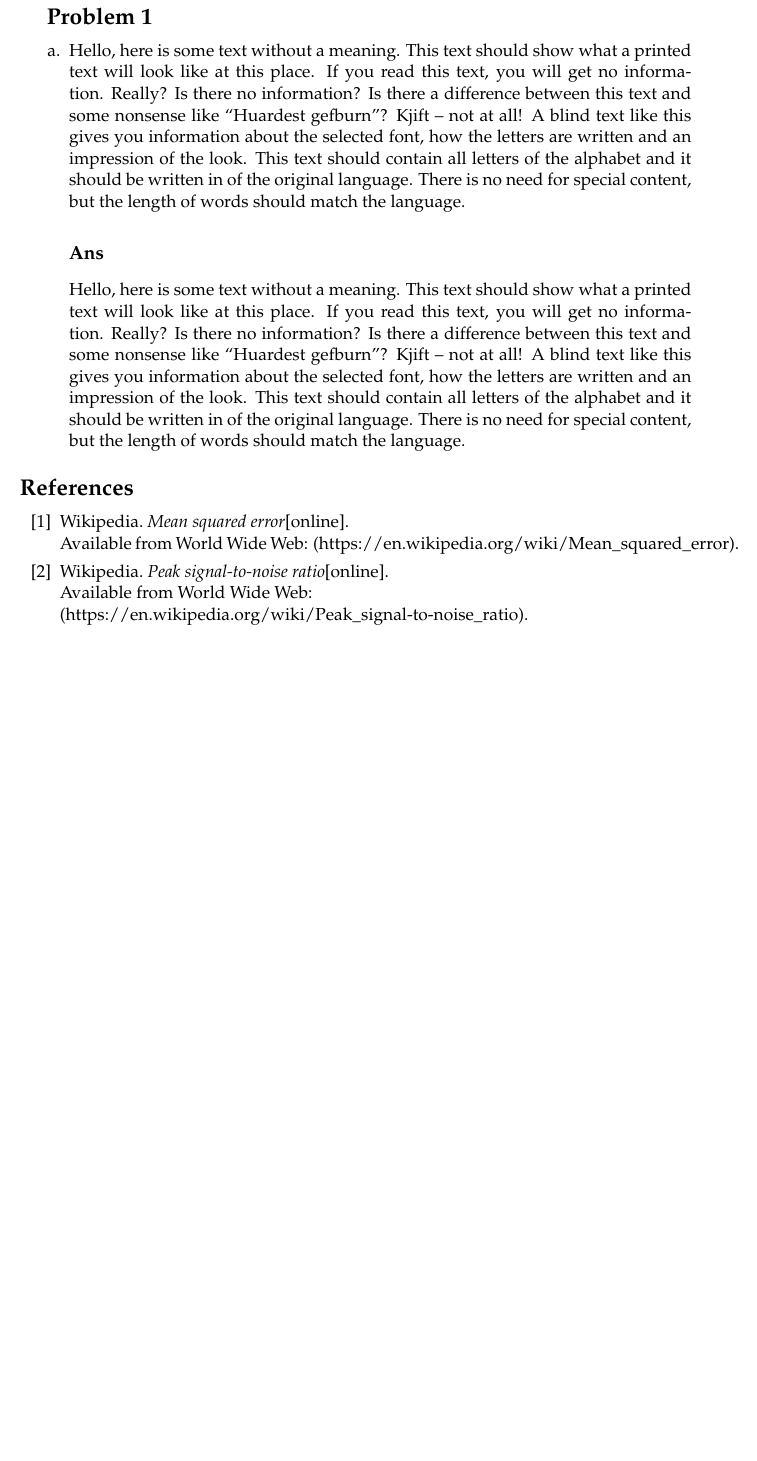
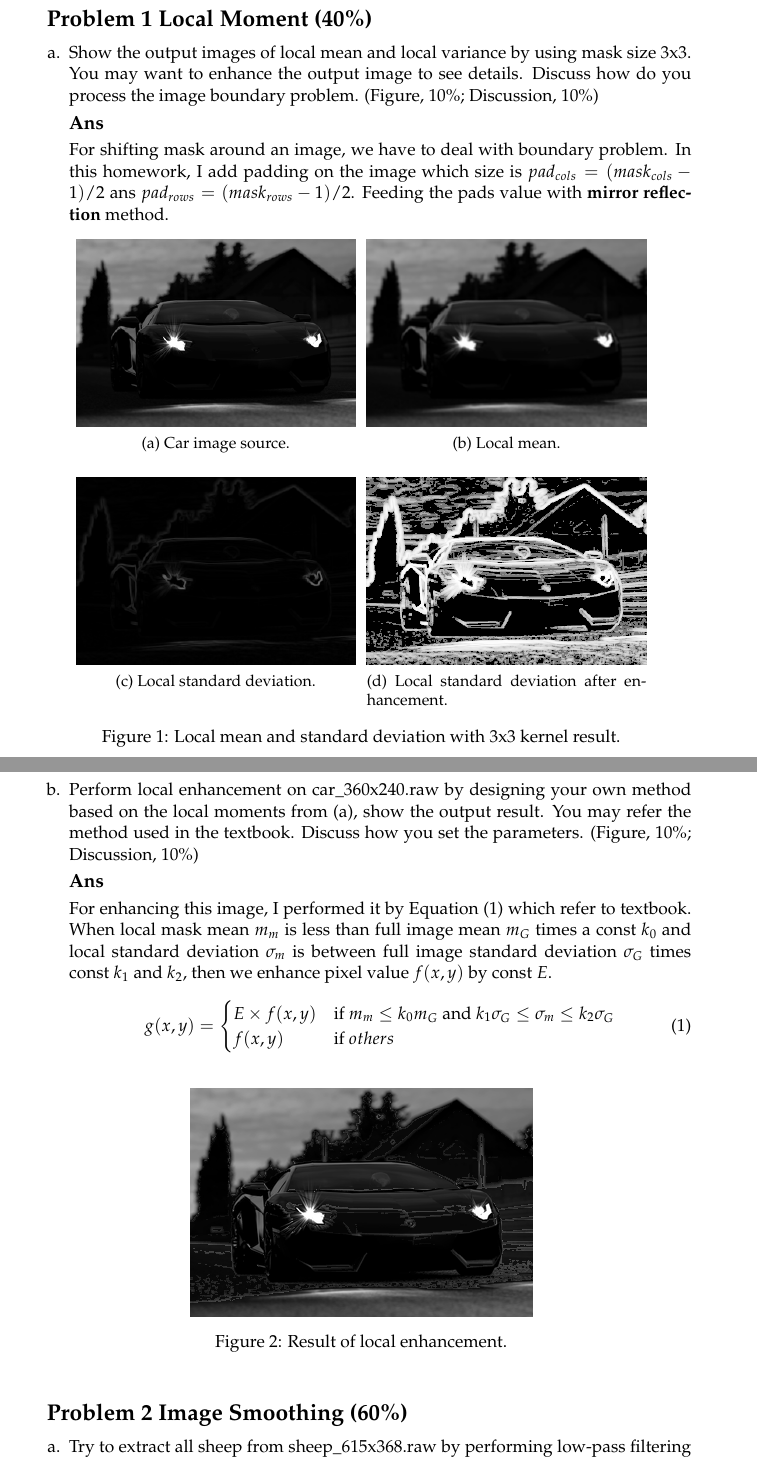
Before and after one commit to justin-changqi/2018_fall_computer_vision, a LaTeX problem sheet (hw4-1_local_moment_smooth_shap/report/HW#4-1_106368002_report.tex): part of page 2 of 2 before the commit and two parts of pages 3 and 4 of 5 after it, the two joined at a grey line, cut at the place of the change, the shorter picture padded with empty space. Compiled offline with pdfLaTeX.

Commit message:
Finish hw4-1 report

```diff
--- a/hw4-1_local_moment_smooth_shap/report/HW#4-1_106368002_report.tex
+++ b/hw4-1_local_moment_smooth_shap/report/HW#4-1_106368002_report.tex
@@ -64,7 +64,11 @@
 }%
 \item[]}{\end{list}}
 
-\titlespacing*{\section} {-7pt}{2.5ex plus 1ex minus .2ex}{1.3ex plus .2ex}
+\titlespacing*{\section}
+{-7pt}{2.5ex plus 1ex minus .2ex}{1.3ex plus .2ex}
+
+\titlespacing*{\subsection}
+{0pt}{0.1\baselineskip}{0.1\baselineskip}
 
 \begin{document}
 
@@ -146,19 +150,73 @@
 	\end{titlepage}
 	\begin{reportsection}{-1cm}{-1cm}
 		%----------------------------------------------------------------------------------------
-		\section*{Problem 1}
+		\section*{Problem 1 Local Moment (40\%)}
 		\begin{enumerate}[label=\alph*.]
 			\item
-			      \blindtext[1]
-			      \subsection*{Ans}
-			      \blindtext[1]
+        Show the output images of local mean and local variance by using mask size 3x3.
+        You may want to enhance the output image to see details. Discuss how do you
+        process the image boundary problem. (Figure, 10\%; Discussion, 10\%)
+				\subsection*{Ans}
+				For shifting mask around an image, we have to deal with boundary problem. In this
+				homework, I add padding on the image which size is $pad_{cols}=(mask_{cols}-1)/2$
+				ans $pad_{rows}=(mask_{rows}-1)/2$. Feeding the pads value with \textbf{mirror reflection}
+				method.
+				\begin{figure}[h!]
+					\centering
+					\begin{subfigure}[t]{0.49\linewidth}
+						\includegraphics[width=\textwidth]{{"../result_img/problem1/car"}.png}
+						\caption{Car image source.}
+					\end{subfigure}
+					\hfill
+					\begin{subfigure}[t]{0.49\linewidth}
+						\includegraphics[width=\textwidth]{{"../result_img/problem1/local_mean"}.png}
+						\caption{Local mean.}
+					\end{subfigure}
+					\vskip\baselineskip
+					\begin{subfigure}[t]{0.49\linewidth}
+						\includegraphics[width=\textwidth]{{"../result_img/problem1/local_variance"}.png}
+						\caption{Local standard deviation.}
+					\end{subfigure}
+					\hfill
+					\begin{subfigure}[t]{0.49\linewidth}
+						\includegraphics[width=\textwidth]{{"../result_img/problem1/local_variance_eq"}.png}
+						\caption{ Local standard deviation after enhancement.}
+					\end{subfigure}
+					\caption{Local mean and standard deviation with 3x3 kernel result.}
+					\label{fig:p1_result}
+				\end{figure}
+        \newpage
+      \item
+        Perform local enhancement on car\_360x240.raw by designing your own method based
+        on the local moments from (a), show the output result. You may refer the method
+        used in the textbook. Discuss how you set the parameters. (Figure, 10\%;
+        Discussion, 10\%)
+				\subsection*{Ans}
+				For enhancing this image, I performed it by Equation~(\ref{eqt:enhc}) which refer to textbook.
+				When local mask mean $m_{m}$ is less than full image mean $m_{G}$ times a const $k_{0}$ and
+				local standard deviation $\sigma_{m}$ is between full image standard deviation $\sigma_{G}$ times
+				const $k_1$ and $k_2$, then we enhance pixel value $f(x, y)$ by const $E$.
+				\begin{equation}
+					g(x, y) =
+					\begin{cases}
+						E \times f(x, y)	& \text{if } m_{m} \leq k_{0}m_{G} \text{ and }
+																k_{1}\sigma_{G} \leq \sigma_{m} \leq k_{2}\sigma_{G}\\
+						f(x, y)      			& \text{if } others
+					\end{cases}
+					\label{eqt:enhc}
+				\end{equation}
+				\begin{figure}[h]
+					\centering
+					\includegraphics[width=.6\textwidth]{{"../result_img/problem1/local_enhancement"}.png}
+					\caption{Result of local enhancement.}
+					\label{fig:local-enhancement}
+				\end{figure}
+        % \blindtext[1]
 		\end{enumerate}
-
-		\begin{thebibliography}{9}
-			\bibitem{MSE-wiki} Wikipedia. \emph{Mean squared error}[online]. \\
-			Available from World Wide Web: (https://en.wikipedia.org/wiki/Mean\_squared\_error).
-			\bibitem{PSNR-wiki} Wikipedia. \emph{Peak signal-to-noise ratio}[online].\\
-			Available from World Wide Web: \\
-			(https://en.wikipedia.org/wiki/Peak\_signal-to-noise\_ratio).
-		\end{thebibliography}
-
+	\end{reportsection}
+	% \newpage
+  \begin{reportsection}{-1cm}{-1cm}
+    \section*{Problem 2 Image Smoothing (60\%)}
+		\begin{enumerate}[label=\alph*.]
+			\item
+				Try to extract all sheep from sheep\_615x368.raw by performing low-pass filtering
@@ -164,0 +227 @@
+				\subsection*{Ans}
@@ -164,0 +250 @@
+				\subsection*{Ans}
```
Also changed, not shown: hw4-1_local_moment_smooth_shap/report/HW#4-1_106368002_report.tex (38 more changed lines).
